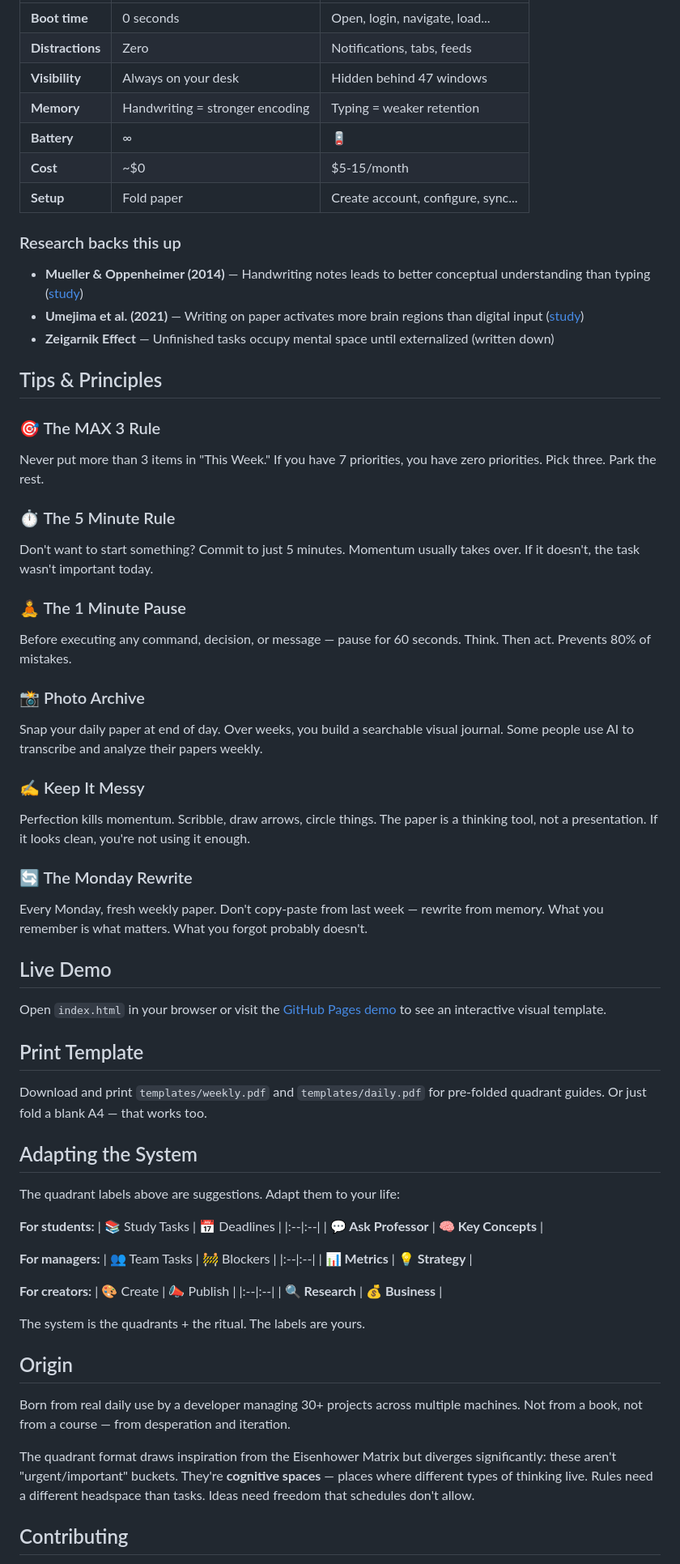
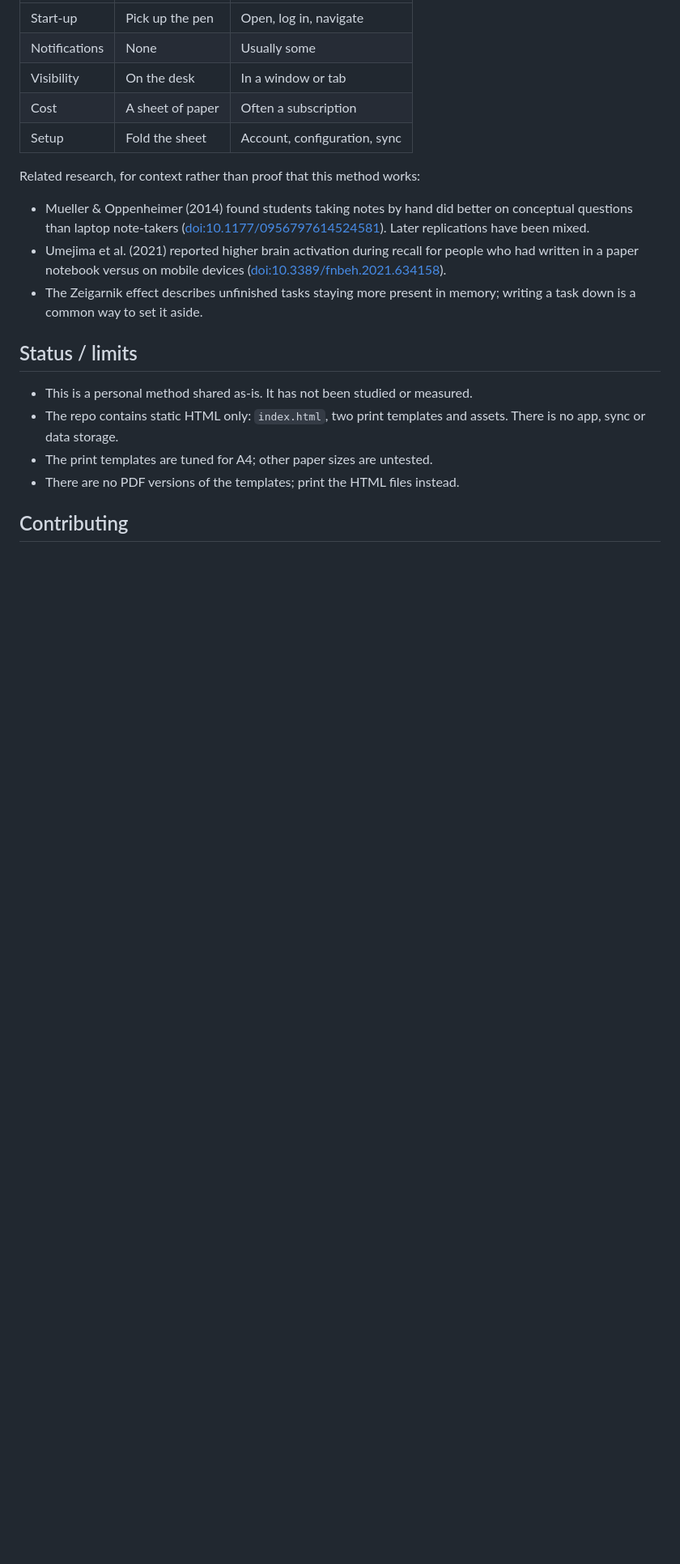
Before and after one commit to mrsarac/quadrant-paper-system, a Markdown page: README.md, the part around one of its changes. Shown at 81% size. GitHub-like rendering; blank space fills up the shorter version.

```diff
--- a/README.md
+++ b/README.md
@@ -150,72 +149,22 @@ The photo archive is your safety net. Paper is the tool. The photo is insurance.
 |:--|:--|:--|
-| **Boot time** | 0 seconds | Open, login, navigate, load... |
-| **Distractions** | Zero | Notifications, tabs, feeds |
-| **Visibility** | Always on your desk | Hidden behind 47 windows |
-| **Memory** | Handwriting = stronger encoding | Typing = weaker retention |
-| **Battery** | ∞ | 🪫 |
-| **Cost** | ~$0 | $5-15/month |
-| **Setup** | Fold paper | Create account, configure, sync... |
+| Start-up | Pick up the pen | Open, log in, navigate |
+| Notifications | None | Usually some |
+| Visibility | On the desk | In a window or tab |
+| Cost | A sheet of paper | Often a subscription |
+| Setup | Fold the sheet | Account, configuration, sync |
 
-### Research backs this up
+Related research, for context rather than proof that this method works:
 
-- **Mueller & Oppenheimer (2014)** — Handwriting notes leads to better conceptual understanding than typing ([study](https://doi.org/10.1177/0956797614524581))
-- **Umejima et al. (2021)** — Writing on paper activates more brain regions than digital input ([study](https://doi.org/10.3389/fnbeh.2021.634158))
-- **Zeigarnik Effect** — Unfinished tasks occupy mental space until externalized (written down)
+- Mueller & Oppenheimer (2014) found students taking notes by hand did better on conceptual questions than laptop note-takers ([doi:10.1177/0956797614524581](https://doi.org/10.1177/0956797614524581)). Later replications have been mixed.
+- Umejima et al. (2021) reported higher brain activation during recall for people who had written in a paper notebook versus on mobile devices ([doi:10.3389/fnbeh.2021.634158](https://doi.org/10.3389/fnbeh.2021.634158)).
+- The Zeigarnik effect describes unfinished tasks staying more present in memory; writing a task down is a common way to set it aside.
 
-## Tips & Principles
+## Status / limits
 
-### 🎯 The MAX 3 Rule
-Never put more than 3 items in "This Week." If you have 7 priorities, you have zero priorities. Pick three. Park the rest.
-
-### ⏱️ The 5 Minute Rule
-Don't want to start something? Commit to just 5 minutes. Momentum usually takes over. If it doesn't, the task wasn't important today.
-
-### 🧘 The 1 Minute Pause
-Before executing any command, decision, or message — pause for 60 seconds. Think. Then act. Prevents 80% of mistakes.
-
-### 📸 Photo Archive
-Snap your daily paper at end of day. Over weeks, you build a searchable visual journal. Some people use AI to transcribe and analyze their papers weekly.
-
-### ✍️ Keep It Messy
-Perfection kills momentum. Scribble, draw arrows, circle things. The paper is a thinking tool, not a presentation. If it looks clean, you're not using it enough.
-
-### 🔄 The Monday Rewrite
-Every Monday, fresh weekly paper. Don't copy-paste from last week — rewrite from memory. What you remember is what matters. What you forgot probably doesn't.
-
-## Live Demo
-
-Open `index.html` in your browser or visit the [GitHub Pages demo](https://mrsarac.github.io/quadrant-paper-system/) to see an interactive visual template.
-
-## Print Template
-
-Download and print `templates/weekly.pdf` and `templates/daily.pdf` for pre-folded quadrant guides. Or just fold a blank A4 — that works too.
-
-## Adapting the System
-
-The quadrant labels above are suggestions. Adapt them to your life:
-
-**For students:**
-| 📚 Study Tasks | 📅 Deadlines |
-|:--|:--|
-| **💬 Ask Professor** | **🧠 Key Concepts** |
-
-**For managers:**
-| 👥 Team Tasks | 🚧 Blockers |
-|:--|:--|
-| **📊 Metrics** | **💡 Strategy** |
-
-**For creators:**
-| 🎨 Create | 📣 Publish |
-|:--|:--|
-| **🔍 Research** | **💰 Business** |
-
-The system is the quadrants + the ritual. The labels are yours.
-
-## Origin
-
-Born from real daily use by a developer managing 30+ projects across multiple machines. Not from a book, not from a course — from desperation and iteration.
-
-The quadrant format draws inspiration from the Eisenhower Matrix but diverges significantly: these aren't "urgent/important" buckets. They're **cognitive spaces** — places where different types of thinking live. Rules need a different headspace than tasks. Ideas need freedom that schedules don't allow.
+- This is a personal method shared as-is. It has not been studied or measured.
+- The repo contains static HTML only: `index.html`, two print templates and assets. There is no app, sync or data storage.
+- The print templates are tuned for A4; other paper sizes are untested.
+- There are no PDF versions of the templates; print the HTML files instead.
 
 ## Contributing
 
```
Also changed, not shown: other parts of README.md (+102 -113 lines), docs/screenshot.png (added), 1 other file.
